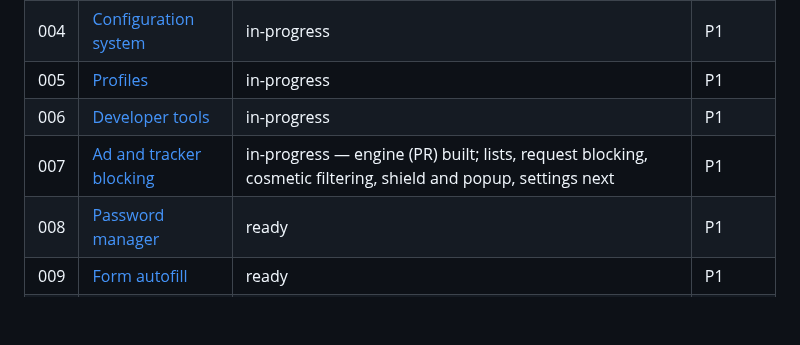
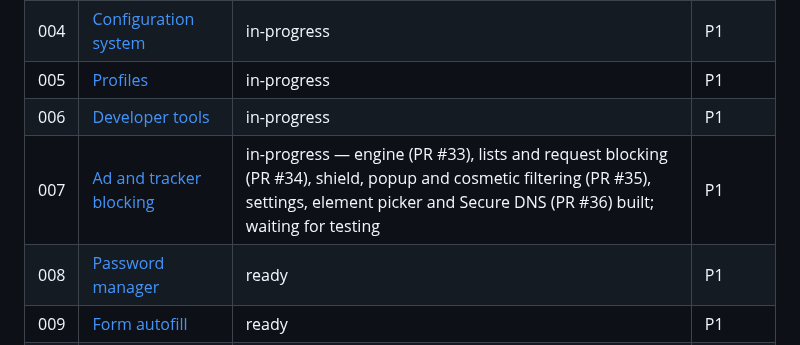
Before and after one commit to DreaddCZ/brouk, a Markdown page: specs/README.md, the part around the change. Rendered like a GitHub page; blank space fills up the shorter version.

Commit message:
docs(007): progress in the spec index
Co-Authored-By: Claude Opus 5.5 (1M context) <noreply@anthropic.com>
Claude-Session: https://claude.ai/code/session_01QbMBF93bNbj1ADvqzyVH9D

```diff
--- a/specs/README.md
+++ b/specs/README.md
@@ -31,7 +31,7 @@ Priority: `P1` (must have) · `P2` (should have) · `P3` (nice to have)
 | 004 | [Configuration system](004-configuration.md) | in-progress | P1 |
 | 005 | [Profiles](005-profiles.md) | in-progress | P1 |
 | 006 | [Developer tools](006-developer-tools.md) | in-progress | P1 |
-| 007 | [Ad and tracker blocking](007-adblock.md) | in-progress — engine (PR) built; lists, request blocking, cosmetic filtering, shield and popup, settings next | P1 |
+| 007 | [Ad and tracker blocking](007-adblock.md) | in-progress — engine (PR #33), lists and request blocking (PR #34), shield, popup and cosmetic filtering (PR #35), settings, element picker and Secure DNS (PR #36) built; waiting for testing | P1 |
 | 008 | [Password manager](008-password-manager.md) | ready | P1 |
 | 009 | [Form autofill](009-autofill.md) | ready | P1 |
 | 010 | [Link routing and window picker](010-link-routing.md) | ready | P1 |
```
